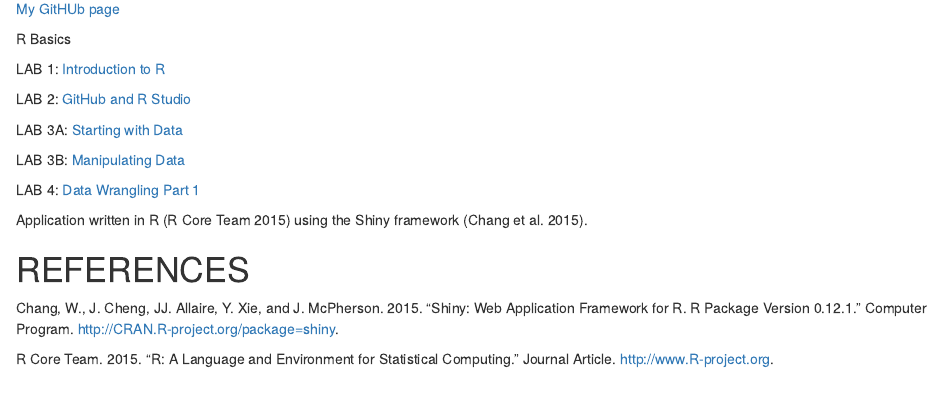
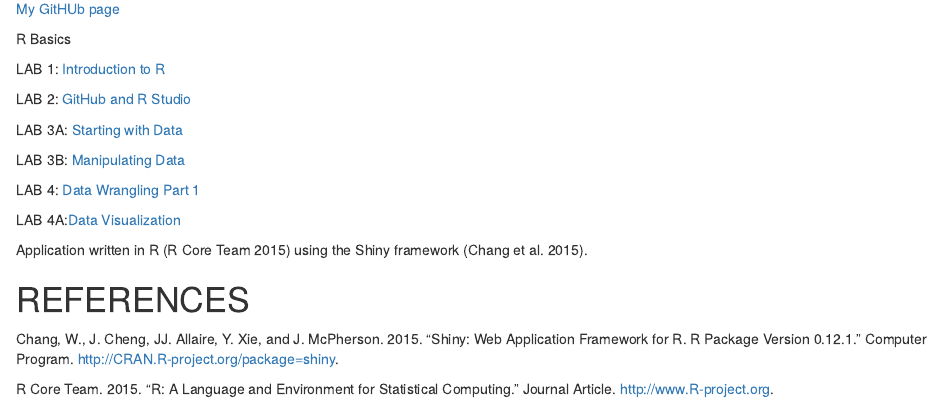
Before and after one commit to beccasbastian/EvoGenomics-course, an R Markdown document (index.Rmd): the page in a window 1100 px wide, from 880 px down. The pictures show the output file index.html that the author committed with the source, opened offline.

Commit message:
Add files via upload

```diff
--- a/index.Rmd
+++ b/index.Rmd
@@ -23,6 +23,9 @@ LAB 3B: [Manipulating Data](Lab_3B.html)
 
 LAB 4: [Data Wrangling Part 1](Lab4.html)
 
+LAB 4A:[Data Visualization](Lab_4a.html)
+
+
 Application written in R [@RCoreTeam] using the Shiny framework [@Chang2015].
 
 # REFERENCES
```
Also changed, not shown: index.html.
